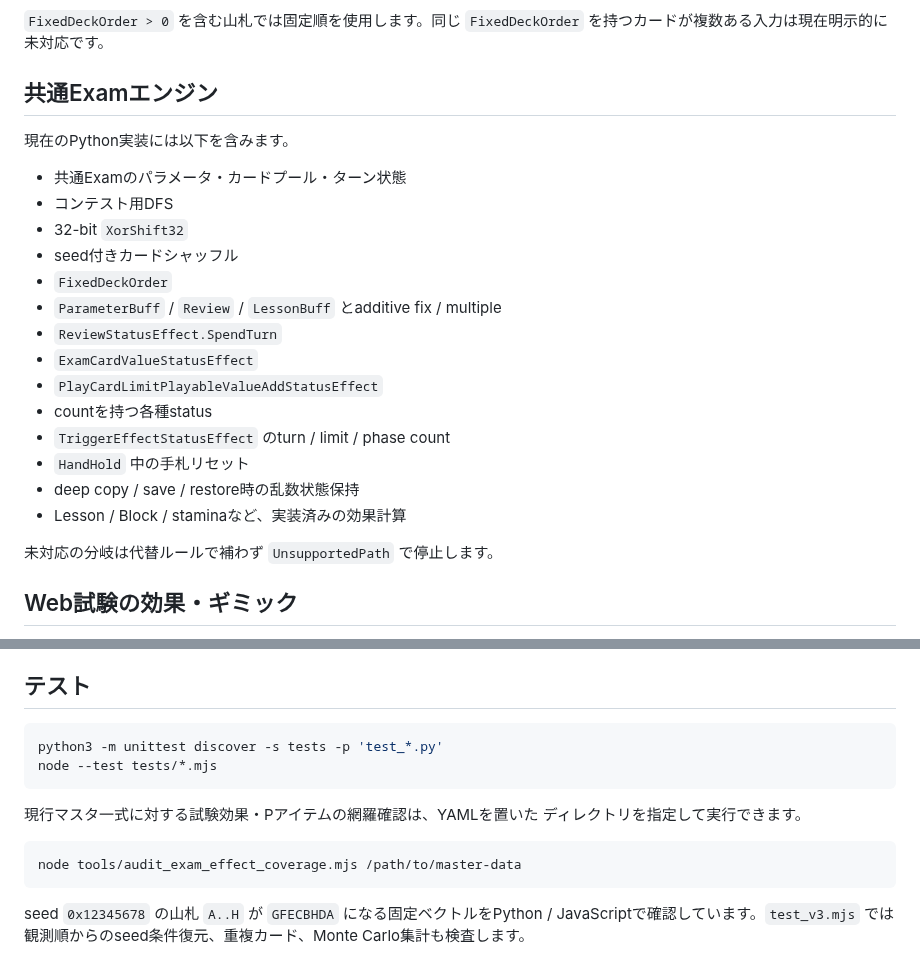
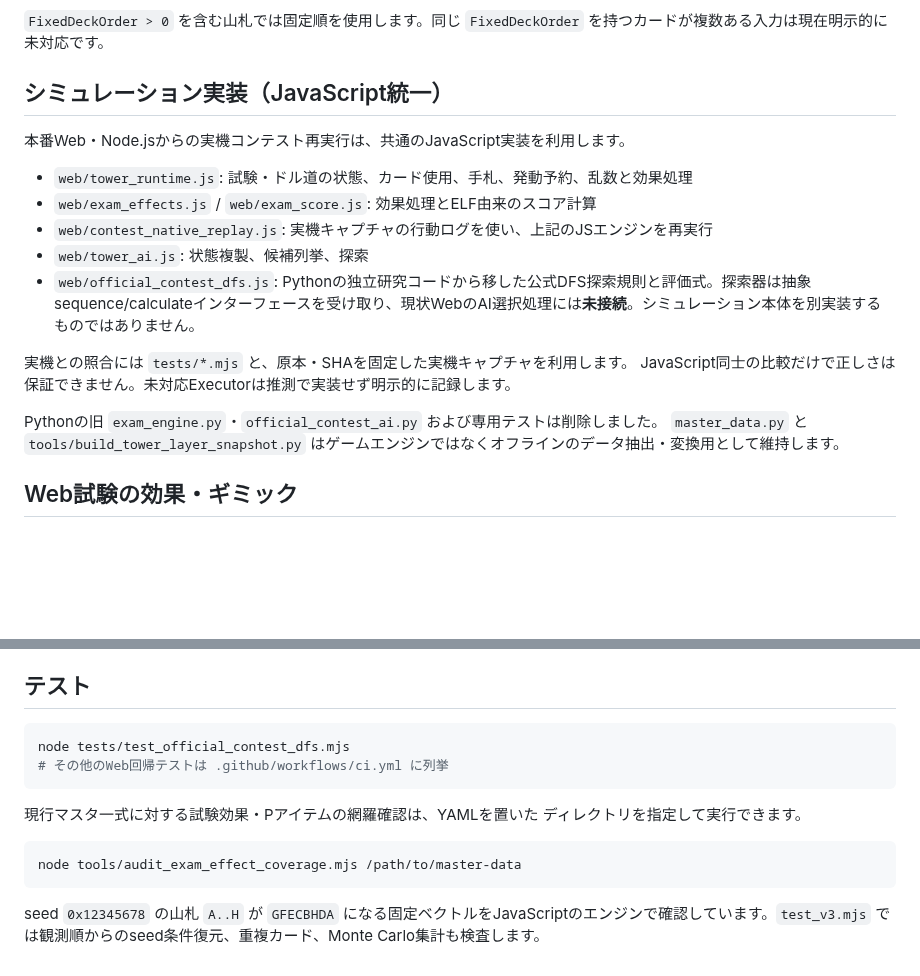
Before and after one commit to atuy1219/gakumas-sim, a Markdown page: README.md, 2 parts joined by grey strips. Drawn GitHub-style; blank space fills up the shorter version.

Commit message:
docs: identify JS runtime as single simulation engine and retain Python only for data utilities

````diff
--- a/README.md
+++ b/README.md
@@ -156,26 +156,21 @@ seed逆算では、画面上の開幕順からは `IsInitial` が元のシャッ
 
 `FixedDeckOrder > 0` を含む山札では固定順を使用します。同じ `FixedDeckOrder` を持つカードが複数ある入力は現在明示的に未対応です。
 
-## 共通Examエンジン
+## シミュレーション実装（JavaScript統一）
 
-現在のPython実装には以下を含みます。
+本番Web・Node.jsからの実機コンテスト再実行は、共通のJavaScript実装を利用します。
 
-- 共通Examのパラメータ・カードプール・ターン状態
-- コンテスト用DFS
-- 32-bit `XorShift32`
-- seed付きカードシャッフル
-- `FixedDeckOrder`
-- `ParameterBuff` / `Review` / `LessonBuff` とadditive fix / multiple
-- `ReviewStatusEffect.SpendTurn`
-- `ExamCardValueStatusEffect`
-- `PlayCardLimitPlayableValueAddStatusEffect`
-- countを持つ各種status
-- `TriggerEffectStatusEffect` のturn / limit / phase count
-- `HandHold` 中の手札リセット
-- deep copy / save / restore時の乱数状態保持
-- Lesson / Block / staminaなど、実装済みの効果計算
+- `web/tower_runtime.js`: 試験・ドル道の状態、カード使用、手札、発動予約、乱数と効果処理
+- `web/exam_effects.js` / `web/exam_score.js`: 効果処理とELF由来のスコア計算
+- `web/contest_native_replay.js`: 実機キャプチャの行動ログを使い、上記のJSエンジンを再実行
+- `web/tower_ai.js`: 状態複製、候補列挙、探索
+- `web/official_contest_dfs.js`: Pythonの独立研究コードから移した公式DFS探索規則と評価式。探索器は抽象sequence/calculateインターフェースを受け取り、現状WebのAI選択処理には**未接続**。シミュレーション本体を別実装するものではありません。
 
-未対応の分岐は代替ルールで補わず `UnsupportedPath` で停止します。
+実機との照合には `tests/*.mjs` と、原本・SHAを固定した実機キャプチャを利用します。
+JavaScript同士の比較だけで正しさは保証できません。未対応Executorは推測で実装せず明示的に記録します。
+
+Pythonの旧 `exam_engine.py`・`official_contest_ai.py` および専用テストは削除しました。
+`master_data.py` と `tools/build_tower_layer_snapshot.py` はゲームエンジンではなくオフラインのデータ抽出・変換用として維持します。
 
 ## Web試験の効果・ギミック
 
@@ -209,8 +204,8 @@ Webの試験エンジンは、Pアイテム・カード成長・継続効果・
 ## テスト
 
 ```bash
-python3 -m unittest discover -s tests -p 'test_*.py'
-node --test tests/*.mjs
+node tests/test_official_contest_dfs.mjs
+# その他のWeb回帰テストは .github/workflows/ci.yml に列挙
 ```
 
 現行マスタ一式に対する試験効果・Pアイテムの網羅確認は、YAMLを置いた
@@ -220,4 +215,4 @@ node --test tests/*.mjs
 node tools/audit_exam_effect_coverage.mjs /path/to/master-data
 ```
 
-seed `0x12345678` の山札 `A..H` が `GFECBHDA` になる固定ベクトルをPython / JavaScriptで確認しています。`test_v3.mjs` では観測順からのseed条件復元、重複カード、Monte Carlo集計も検査します。
+seed `0x12345678` の山札 `A..H` が `GFECBHDA` になる固定ベクトルをJavaScriptのエンジンで確認しています。`test_v3.mjs` では観測順からのseed条件復元、重複カード、Monte Carlo集計も検査します。
````
